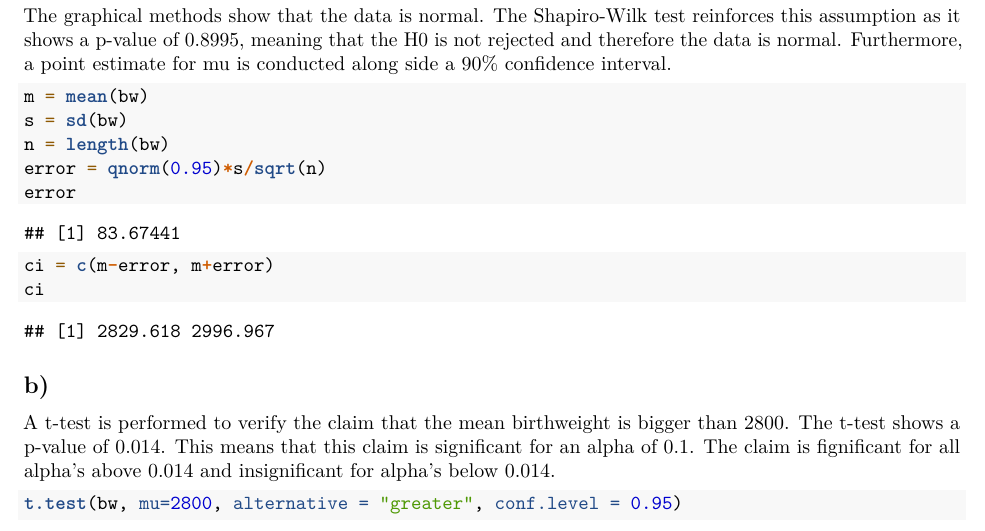
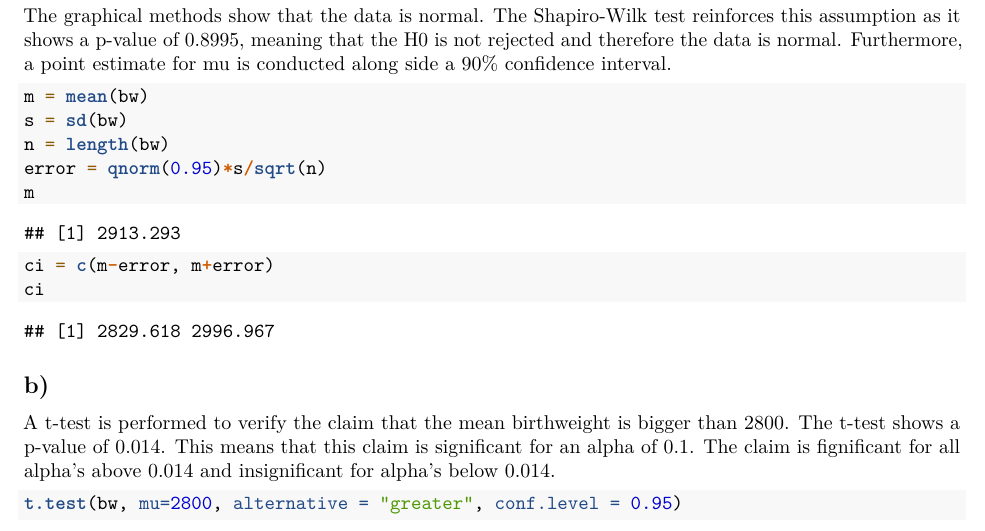
Before and after one commit to hellowithchicken/EDDA, an R Markdown document (Assignment 1/Assignment 1.Rmd): part of page 2 of 13, cut so that both start at the same text. Rendered offline with R 4.5, knitr and Pandoc, then LaTeX, with nearby package versions; code that draws random numbers runs with fixed seeds of ours; some code elsewhere in the file could not run offline.

Commit message:
Update Assignment 1.Rmd

````diff
--- a/Assignment 1/Assignment 1.Rmd
+++ b/Assignment 1/Assignment 1.Rmd
@@ -41,7 +41,7 @@ m = mean(bw)
 s = sd(bw)
 n = length(bw)
 error = qnorm(0.95)*s/sqrt(n)
-error
+m
 ci = c(m-error, m+error)
 ci
 ```
````
Also changed, not shown: Assignment 1/Assignment 1.Rmd (2 more changed lines).
